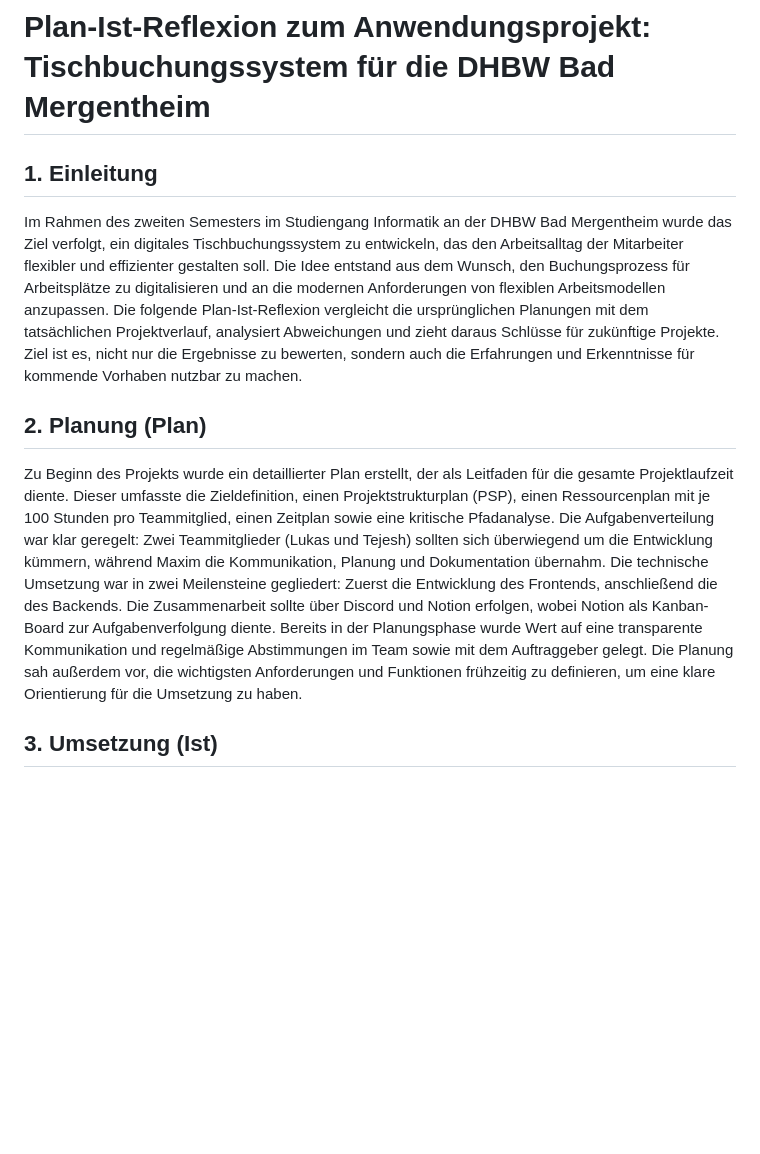
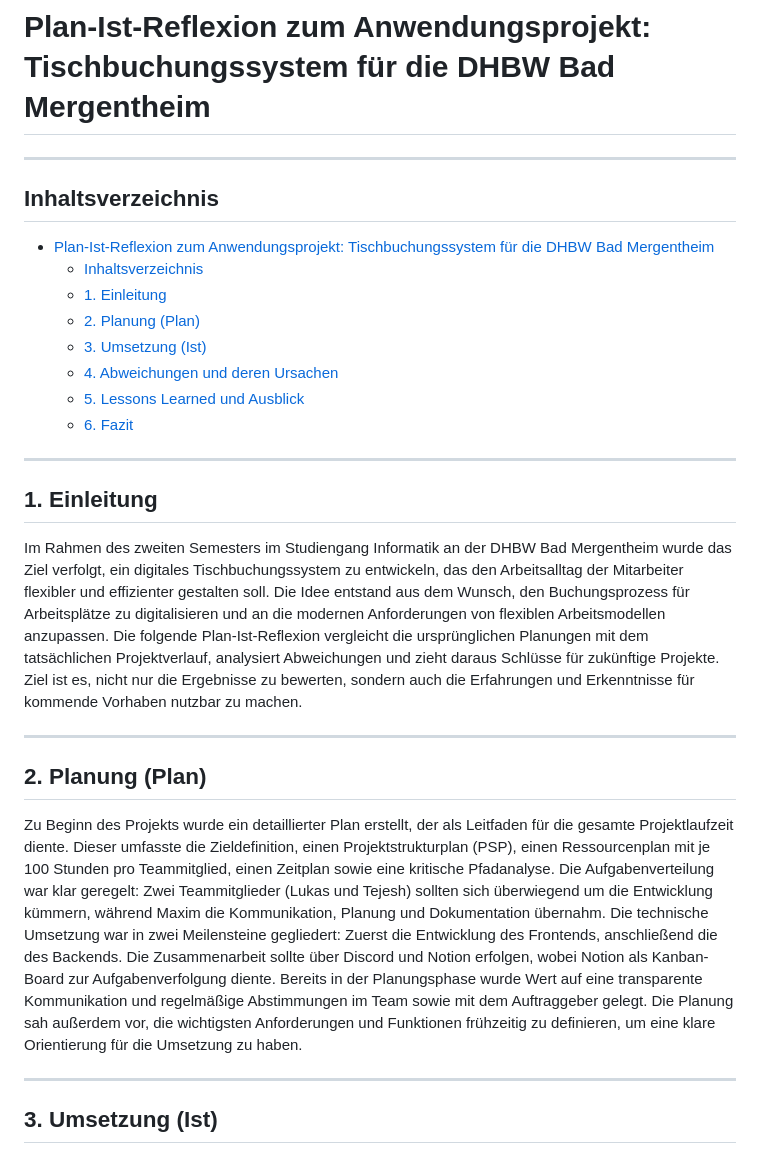
Before and after one commit to Tejeshhh78/TabRes, a Markdown page: docs/plan-ist-relfexion.md, the part around one of its changes. GitHub-like rendering; blank space fills up the shorter version.

Commit message:
Changed format of the plan-ist-reflexion

```diff
--- a/docs/plan-ist-relfexion.md
+++ b/docs/plan-ist-relfexion.md
@@ -1,12 +1,31 @@
 # Plan-Ist-Reflexion zum Anwendungsprojekt: Tischbuchungssystem für die DHBW Bad Mergentheim
+
+---
+
+## Inhaltsverzeichnis
+
+- [Plan-Ist-Reflexion zum Anwendungsprojekt: Tischbuchungssystem für die DHBW Bad Mergentheim](#plan-ist-reflexion-zum-anwendungsprojekt-tischbuchungssystem-für-die-dhbw-bad-mergentheim)
+  - [Inhaltsverzeichnis](#inhaltsverzeichnis)
+  - [1. Einleitung](#1-einleitung)
+  - [2. Planung (Plan)](#2-planung-plan)
+  - [3. Umsetzung (Ist)](#3-umsetzung-ist)
+  - [4. Abweichungen und deren Ursachen](#4-abweichungen-und-deren-ursachen)
+  - [5. Lessons Learned und Ausblick](#5-lessons-learned-und-ausblick)
+  - [6. Fazit](#6-fazit)
+
+---
 
 ## 1. Einleitung
 
 Im Rahmen des zweiten Semesters im Studiengang Informatik an der DHBW Bad Mergentheim wurde das Ziel verfolgt, ein digitales Tischbuchungssystem zu entwickeln, das den Arbeitsalltag der Mitarbeiter flexibler und effizienter gestalten soll. Die Idee entstand aus dem Wunsch, den Buchungsprozess für Arbeitsplätze zu digitalisieren und an die modernen Anforderungen von flexiblen Arbeitsmodellen anzupassen. Die folgende Plan-Ist-Reflexion vergleicht die ursprünglichen Planungen mit dem tatsächlichen Projektverlauf, analysiert Abweichungen und zieht daraus Schlüsse für zukünftige Projekte. Ziel ist es, nicht nur die Ergebnisse zu bewerten, sondern auch die Erfahrungen und Erkenntnisse für kommende Vorhaben nutzbar zu machen.
 
+---
+
 ## 2. Planung (Plan)
 
 Zu Beginn des Projekts wurde ein detaillierter Plan erstellt, der als Leitfaden für die gesamte Projektlaufzeit diente. Dieser umfasste die Zieldefinition, einen Projektstrukturplan (PSP), einen Ressourcenplan mit je 100 Stunden pro Teammitglied, einen Zeitplan sowie eine kritische Pfadanalyse. Die Aufgabenverteilung war klar geregelt: Zwei Teammitglieder (Lukas und Tejesh) sollten sich überwiegend um die Entwicklung kümmern, während Maxim die Kommunikation, Planung und Dokumentation übernahm. Die technische Umsetzung war in zwei Meilensteine gegliedert: Zuerst die Entwicklung des Frontends, anschließend die des Backends. Die Zusammenarbeit sollte über Discord und Notion erfolgen, wobei Notion als Kanban-Board zur Aufgabenverfolgung diente. Bereits in der Planungsphase wurde Wert auf eine transparente Kommunikation und regelmäßige Abstimmungen im Team sowie mit dem Auftraggeber gelegt. Die Planung sah außerdem vor, die wichtigsten Anforderungen und Funktionen frühzeitig zu definieren, um eine klare Orientierung für die Umsetzung zu haben.
+
+---
 
 ## 3. Umsetzung (Ist)
 
```
Also changed, not shown: other parts of docs/plan-ist-relfexion.md (+6 -0 lines).
